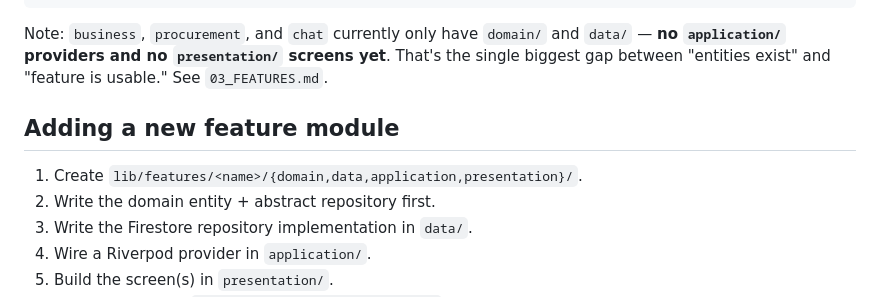
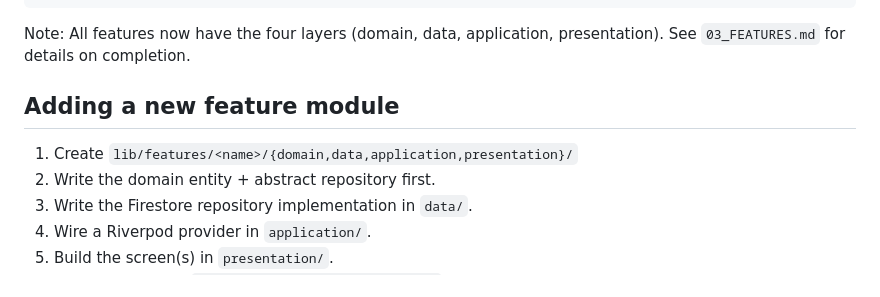
Before and after one commit to suleymanalizada27-wq/FloodStore, a Markdown page: docs/01_ARCHITECTURE.md, the part around the change. Rendered like a GitHub page.

````diff
--- a/docs/01_ARCHITECTURE.md
+++ b/docs/01_ARCHITECTURE.md
@@ -54,13 +54,11 @@ lib/
   firebase_options.dart
 ```
 
-Note: `business`, `procurement`, and `chat` currently only have `domain/` and `data/` —
-**no `application/` providers and no `presentation/` screens yet**. That's the single
-biggest gap between "entities exist" and "feature is usable." See `03_FEATURES.md`.
+Note: All features now have the four layers (domain, data, application, presentation). See `03_FEATURES.md` for details on completion.
 
 ## Adding a new feature module
 
-1. Create `lib/features/<name>/{domain,data,application,presentation}/`.
+1. Create `lib/features/<name>/{domain,data,application,presentation}/`
 2. Write the domain entity + abstract repository first.
 3. Write the Firestore repository implementation in `data/`.
 4. Wire a Riverpod provider in `application/`.
````
